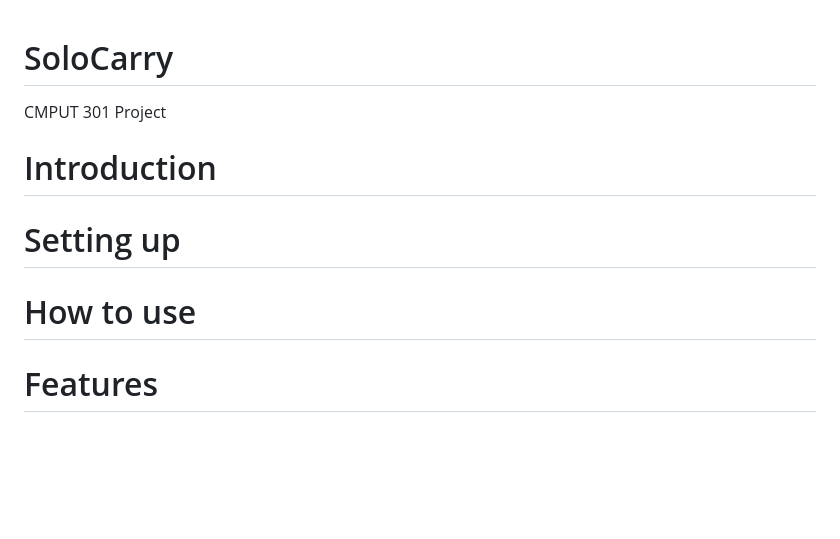
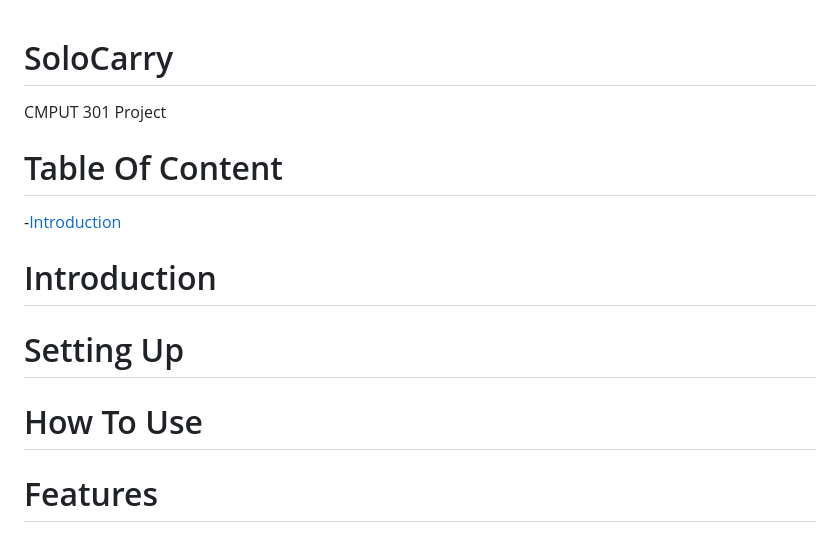
Before and after one commit to NorthstarWang/SoloCarry, a Markdown page: README.md, the part around one of its changes. GitHub-like rendering; blank space fills up the shorter version.

```diff
--- a/README.md
+++ b/README.md
@@ -1,11 +1,14 @@
 # SoloCarry
 CMPUT 301 Project
 
+# Table Of Content
+-[Introduction](#Itroduction)
+
 # Introduction
 
-# Setting up
+# Setting Up
 
-# How to use
+# How To Use
 
 # Features
 ## User
```
Also changed, not shown: other parts of README.md (+1 -1 lines).
